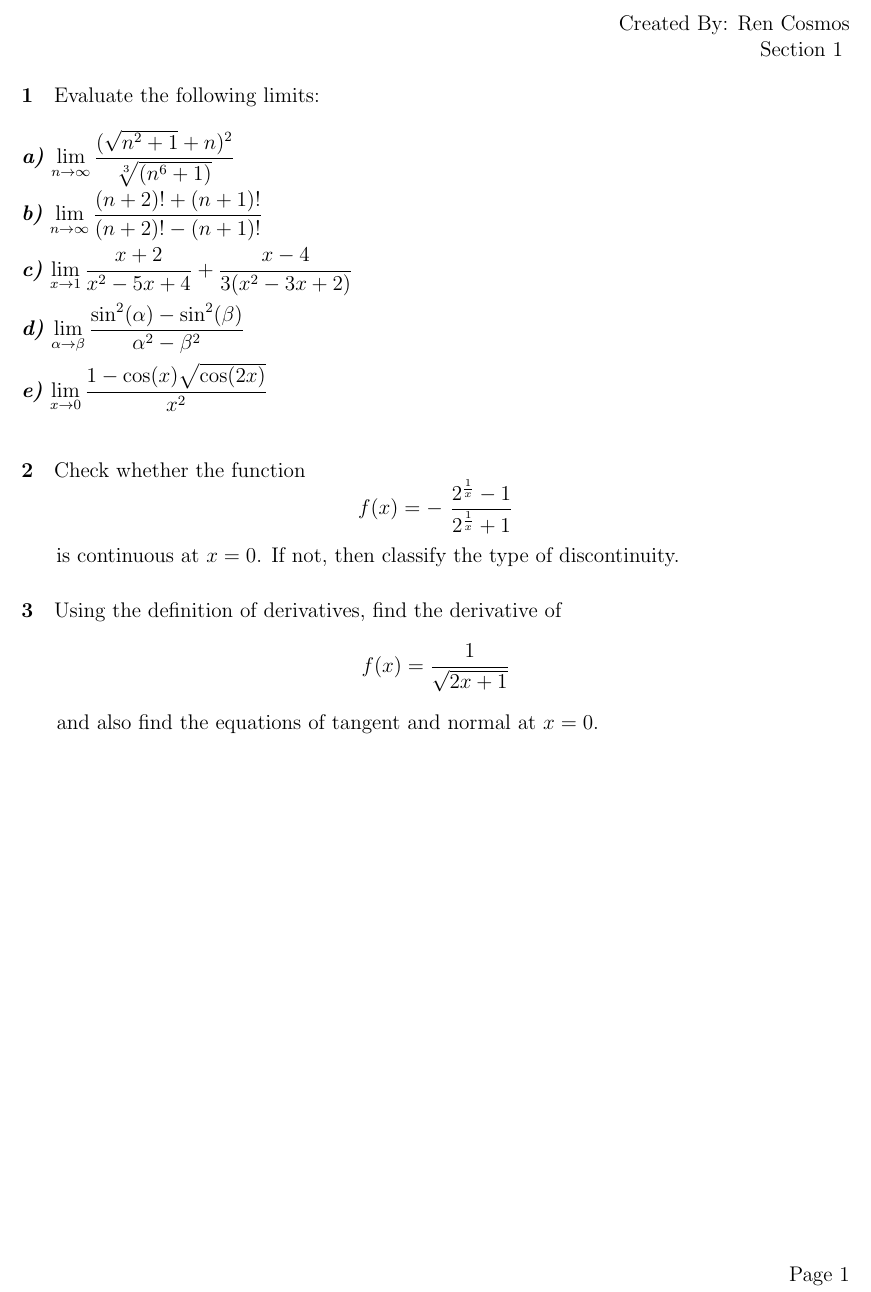
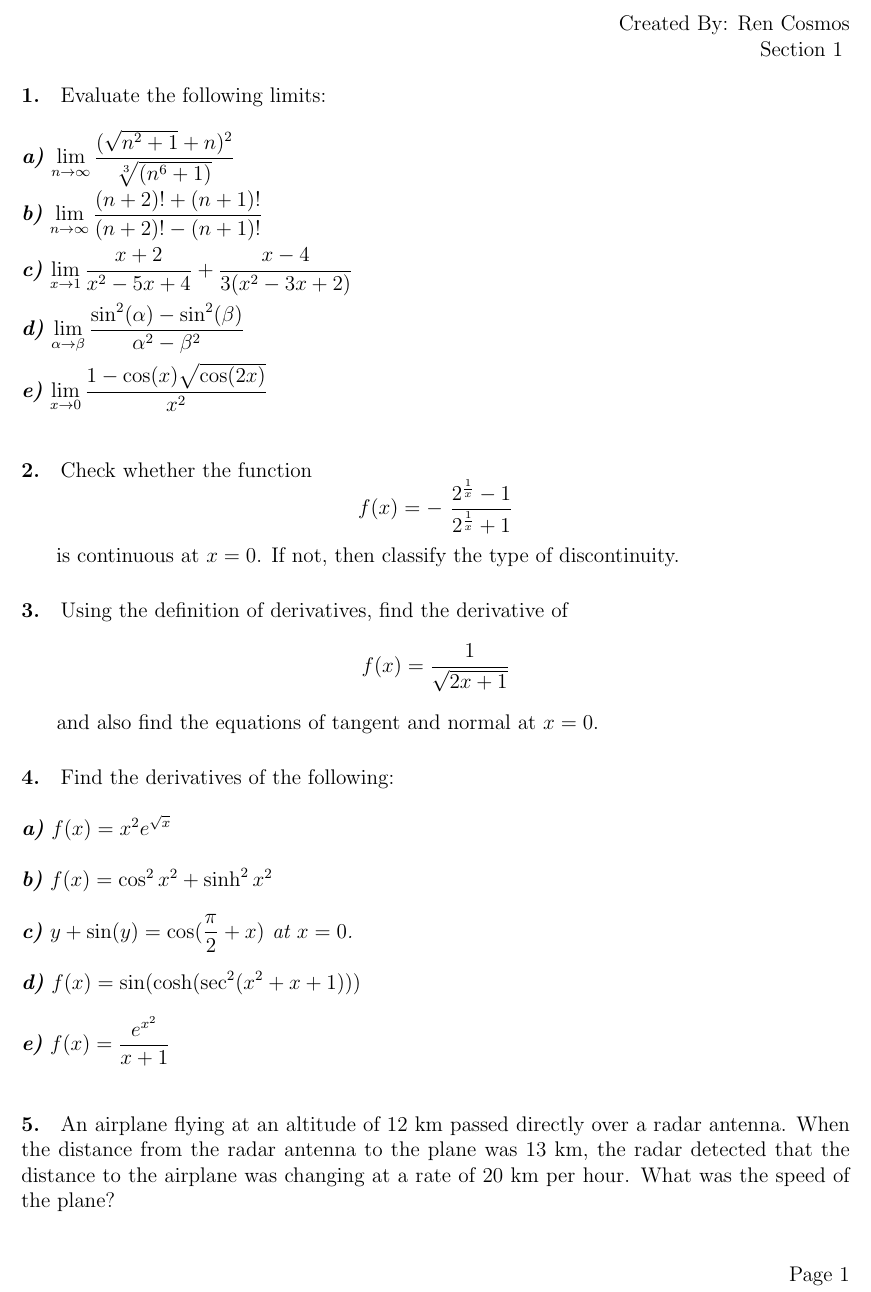
Before and after one commit to ren-cosmos/Latex-Projects, a LaTeX problem sheet (final_exam_revision.tex): part of the page, cut so that both start at the same text. Compiled offline with pdfLaTeX.

Commit message:
Added Questions 4 and 5
These two questions are on MOD and Rate of Change.

```diff
--- a/final_exam_revision.tex
+++ b/final_exam_revision.tex
@@ -7,7 +7,7 @@
 \pgfplotsset{compat=1.16}
 
 \author{Ren}
-\title{Math 1000 Sample Final}
+\title{Example Homework}
 
 \pagestyle{fancy}
 \renewcommand{\headrulewidth}{0pt}
@@ -21,7 +21,7 @@
 \rfoot{Page \thepage}
 
 \begin{document}
-	\paragraph{1}
+	\paragraph{1.}
 	Evaluate the following limits:
 	\\
 	\\
@@ -37,15 +37,37 @@
 	\textbf{e)} $ \displaystyle \lim_{x \to 0} \frac{1-\cos(x)\sqrt{\cos(2x)}}{x^2}$\\
 	}
 
-	\paragraph{2}
+	\paragraph{2.}
 	Check whether the function
 	\textit{
 	$$f(x) = - \hspace{4pt}\frac{2^\frac{1}{x}-1}{2^\frac{1}{x}+1}$$
 	}
 	\hspace{12pt} is continuous at $x=0$. If not, then classify the type of discontinuity.
 
-	\paragraph{3}
+	\paragraph{3.}
 	Using the definition of derivatives, find the derivative of
 	$$f(x) =  \frac{1}{\sqrt{2x+1}} $$
 	\hspace{16pt} and also find the equations of tangent and normal at $x=0$.
+
+	\paragraph{4.}
+	Find the derivatives of the following:
+	\\
+	\\
+	\textit{
+	\textbf{a)} $ \displaystyle f(x)=x^2e^{\sqrt{x}}$\\
+	\\
+	\textbf{b)} $ \displaystyle f(x) = \cos^2{x^2}+\sinh^2{x^2}$\\
+	\\
+	\textbf{c)} $ \displaystyle y+\sin(y)=\cos(\frac{\pi}{2}+x)$ at $x=0$.\\
+	\\
+	\textbf{d)} $ \displaystyle f(x)=\sin(\cosh(\sec^2(x^2+x+1)))$\\
+	\\
+	\textbf{e)} $ \displaystyle f(x)=\frac{e^{x^2}}{x+1}$\\
+	}
+
+	\paragraph{5.}
+	An airplane flying at an altitude of $12$ km passed directly over a radar antenna. When
+	the distance from the radar antenna to the plane was $13$ km, the radar detected that the
+	distance to the airplane was changing at a rate of $20$ km per hour. What was the speed of
+	the plane?
 \end{document}
```
